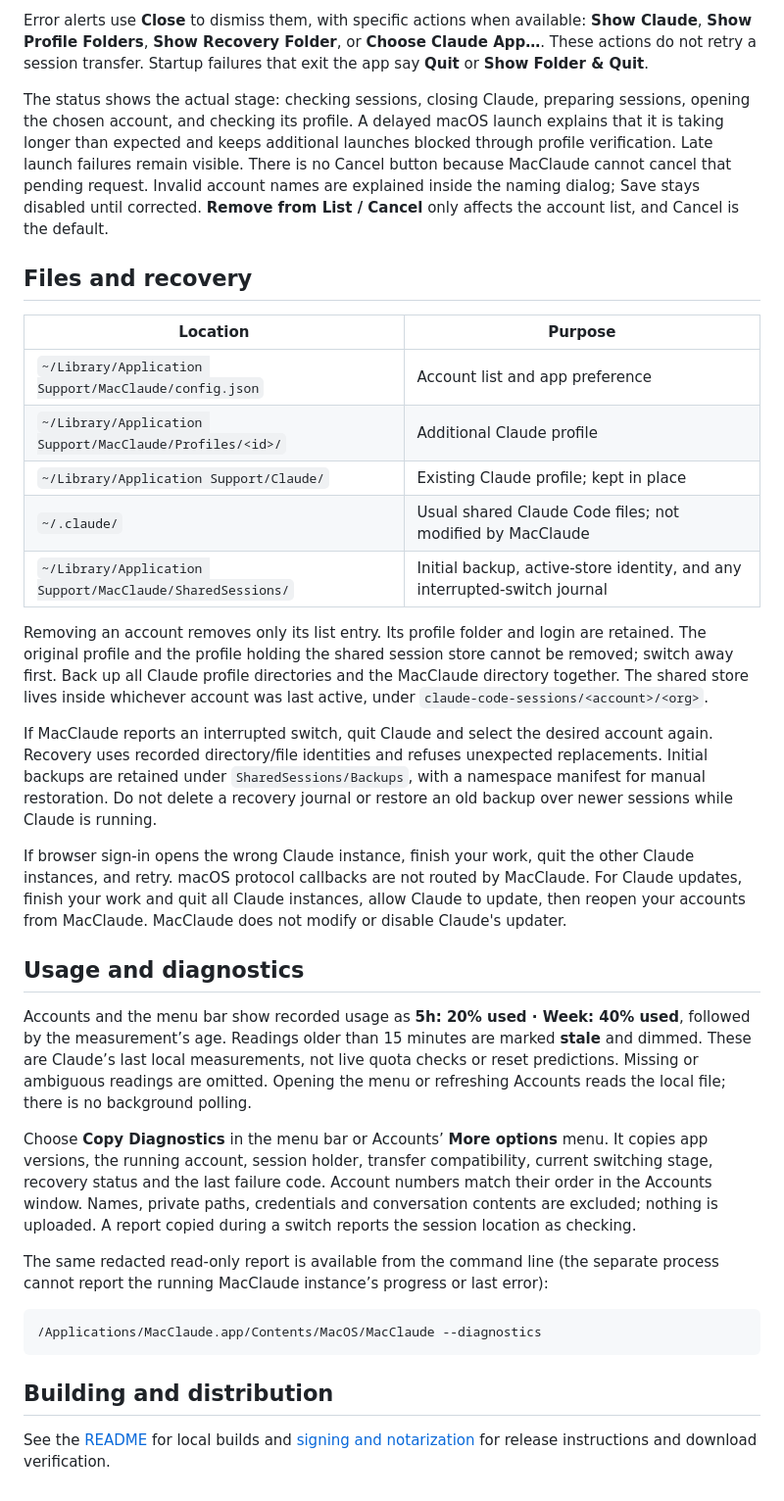
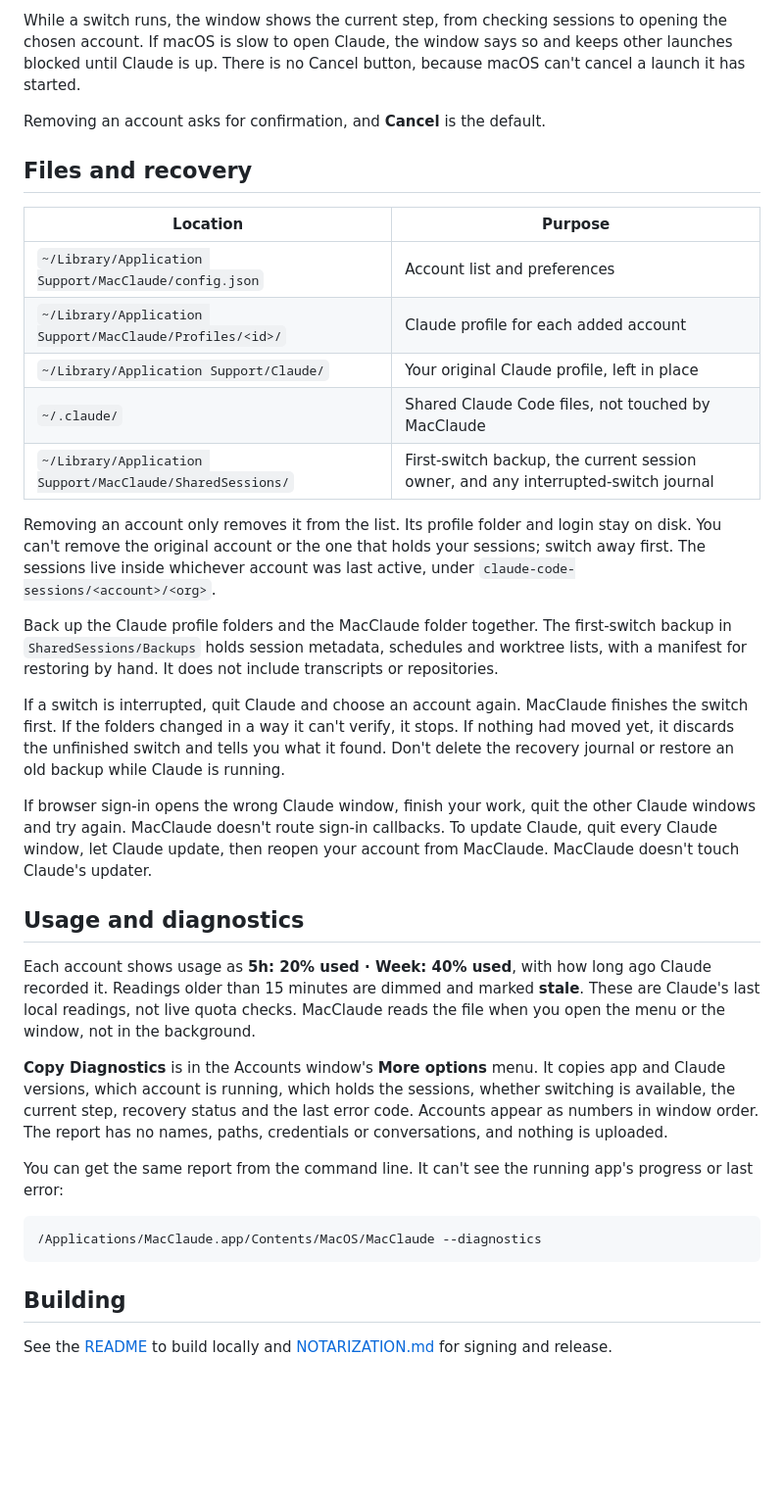
Before and after one commit to anderskraken/macclaude, a Markdown page: docs/USAGE.md, the part around one of its changes. Shown at 98% size. GitHub-like rendering; blank space fills up the shorter version.

````diff
--- a/docs/USAGE.md
+++ b/docs/USAGE.md
@@ -47,36 +42,38 @@ After an unchecked Claude update, the Accounts window names the account holding
 
-Error alerts use **Close** to dismiss them, with specific actions when available: **Show Claude**, **Show Profile Folders**, **Show Recovery Folder**, or **Choose Claude App…**. These actions do not retry a session transfer. Startup failures that exit the app say **Quit** or **Show Folder & Quit**.
+While a switch runs, the window shows the current step, from checking sessions to opening the chosen account. If macOS is slow to open Claude, the window says so and keeps other launches blocked until Claude is up. There is no Cancel button, because macOS can't cancel a launch it has started.
 
-The status shows the actual stage: checking sessions, closing Claude, preparing sessions, opening the chosen account, and checking its profile. A delayed macOS launch explains that it is taking longer than expected and keeps additional launches blocked through profile verification. Late launch failures remain visible. There is no Cancel button because MacClaude cannot cancel that pending request. Invalid account names are explained inside the naming dialog; Save stays disabled until corrected. **Remove from List / Cancel** only affects the account list, and Cancel is the default.
+Removing an account asks for confirmation, and **Cancel** is the default.
 
 ## Files and recovery
 
 | Location | Purpose |
 | --- | --- |
-| `~/Library/Application Support/MacClaude/config.json` | Account list and app preference |
-| `~/Library/Application Support/MacClaude/Profiles/<id>/` | Additional Claude profile |
-| `~/Library/Application Support/Claude/` | Existing Claude profile; kept in place |
-| `~/.claude/` | Usual shared Claude Code files; not modified by MacClaude |
-| `~/Library/Application Support/MacClaude/SharedSessions/` | Initial backup, active-store identity, and any interrupted-switch journal |
+| `~/Library/Application Support/MacClaude/config.json` | Account list and preferences |
+| `~/Library/Application Support/MacClaude/Profiles/<id>/` | Claude profile for each added account |
+| `~/Library/Application Support/Claude/` | Your original Claude profile, left in place |
+| `~/.claude/` | Shared Claude Code files, not touched by MacClaude |
+| `~/Library/Application Support/MacClaude/SharedSessions/` | First-switch backup, the current session owner, and any interrupted-switch journal |
 
-Removing an account removes only its list entry. Its profile folder and login are retained. The original profile and the profile holding the shared session store cannot be removed; switch away first. Back up all Claude profile directories and the MacClaude directory together. The shared store lives inside whichever account was last active, under `claude-code-sessions/<account>/<org>`.
+Removing an account only removes it from the list. Its profile folder and login stay on disk. You can't remove the original account or the one that holds your sessions; switch away first. The sessions live inside whichever account was last active, under `claude-code-sessions/<account>/<org>`.
 
-If MacClaude reports an interrupted switch, quit Claude and select the desired account again. Recovery uses recorded directory/file identities and refuses unexpected replacements. Initial backups are retained under `SharedSessions/Backups`, with a namespace manifest for manual restoration. Do not delete a recovery journal or restore an old backup over newer sessions while Claude is running.
+Back up the Claude profile folders and the MacClaude folder together. The first-switch backup in `SharedSessions/Backups` holds session metadata, schedules and worktree lists, with a manifest for restoring by hand. It does not include transcripts or repositories.
 
-If browser sign-in opens the wrong Claude instance, finish your work, quit the other Claude instances, and retry. macOS protocol callbacks are not routed by MacClaude. For Claude updates, finish your work and quit all Claude instances, allow Claude to update, then reopen your accounts from MacClaude. MacClaude does not modify or disable Claude's updater.
+If a switch is interrupted, quit Claude and choose an account again. MacClaude finishes the switch first. If the folders changed in a way it can't verify, it stops. If nothing had moved yet, it discards the unfinished switch and tells you what it found. Don't delete the recovery journal or restore an old backup while Claude is running.
+
+If browser sign-in opens the wrong Claude window, finish your work, quit the other Claude windows and try again. MacClaude doesn't route sign-in callbacks. To update Claude, quit every Claude window, let Claude update, then reopen your account from MacClaude. MacClaude doesn't touch Claude's updater.
 
 ## Usage and diagnostics
 
-Accounts and the menu bar show recorded usage as **5h: 20% used · Week: 40% used**, followed by the measurement’s age. Readings older than 15 minutes are marked **stale** and dimmed. These are Claude’s last local measurements, not live quota checks or reset predictions. Missing or ambiguous readings are omitted. Opening the menu or refreshing Accounts reads the local file; there is no background polling.
+Each account shows usage as **5h: 20% used · Week: 40% used**, with how long ago Claude recorded it. Readings older than 15 minutes are dimmed and marked **stale**. These are Claude's last local readings, not live quota checks. MacClaude reads the file when you open the menu or the window, not in the background.
 
-Choose **Copy Diagnostics** in the menu bar or Accounts’ **More options** menu. It copies app versions, the running account, session holder, transfer compatibility, current switching stage, recovery status and the last failure code. Account numbers match their order in the Accounts window. Names, private paths, credentials and conversation contents are excluded; nothing is uploaded. A report copied during a switch reports the session location as checking.
+**Copy Diagnostics** is in the Accounts window's **More options** menu. It copies app and Claude versions, which account is running, which holds the sessions, whether switching is available, the current step, recovery status and the last error code. Accounts appear as numbers in window order. The report has no names, paths, credentials or conversations, and nothing is uploaded.
 
-The same redacted read-only report is available from the command line (the separate process cannot report the running MacClaude instance’s progress or last error):
+You can get the same report from the command line. It can't see the running app's progress or last error:
 
 ```sh
 /Applications/MacClaude.app/Contents/MacOS/MacClaude --diagnostics
 ```
 
-## Building and distribution
+## Building
 
-See the [README](../README.md#build) for local builds and [signing and notarization](NOTARIZATION.md) for release instructions and download verification.
+See the [README](../README.md#build) to build locally and [NOTARIZATION.md](NOTARIZATION.md) for signing and release.
````
Also changed, not shown: other parts of docs/USAGE.md (+21 -26 lines).
